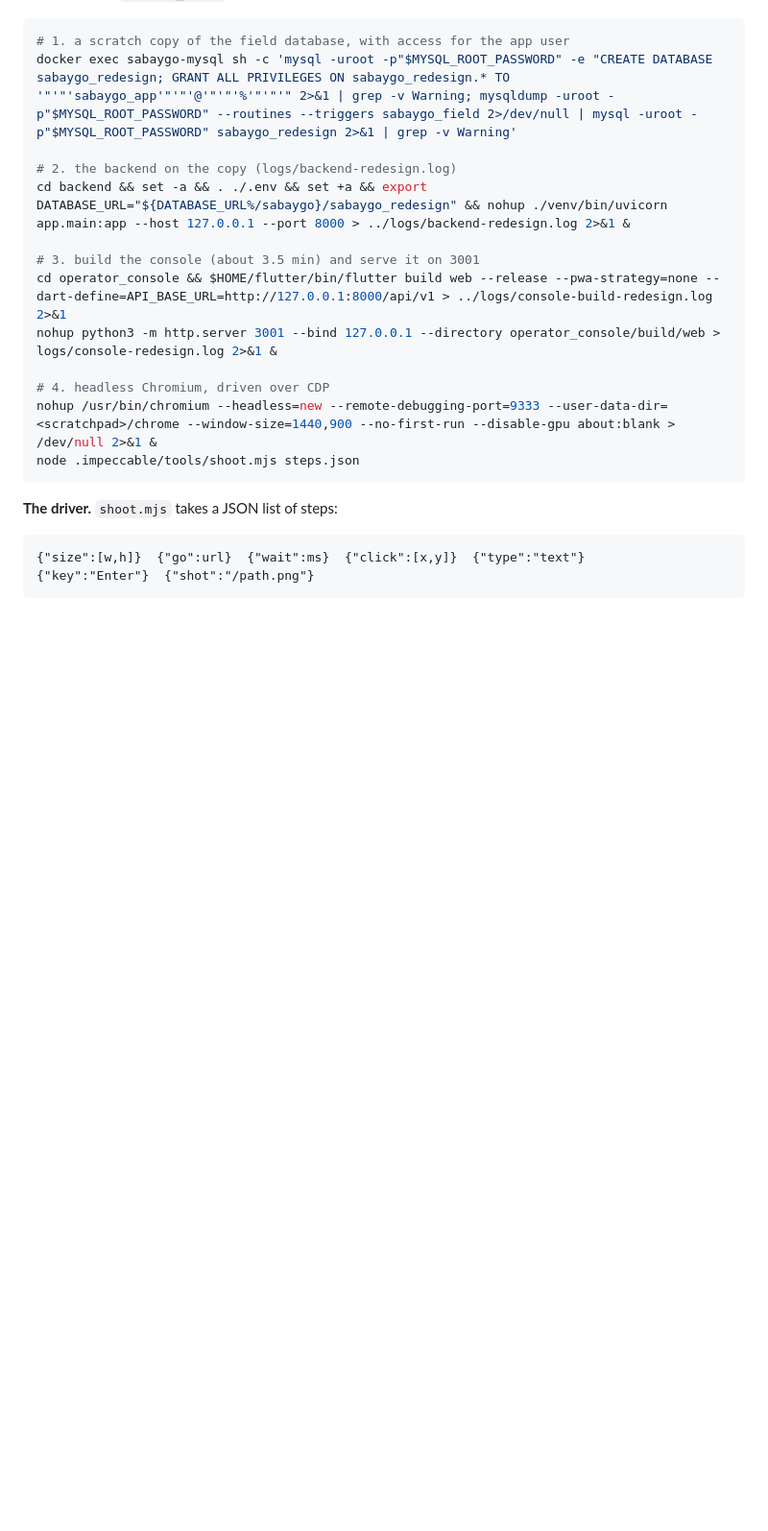
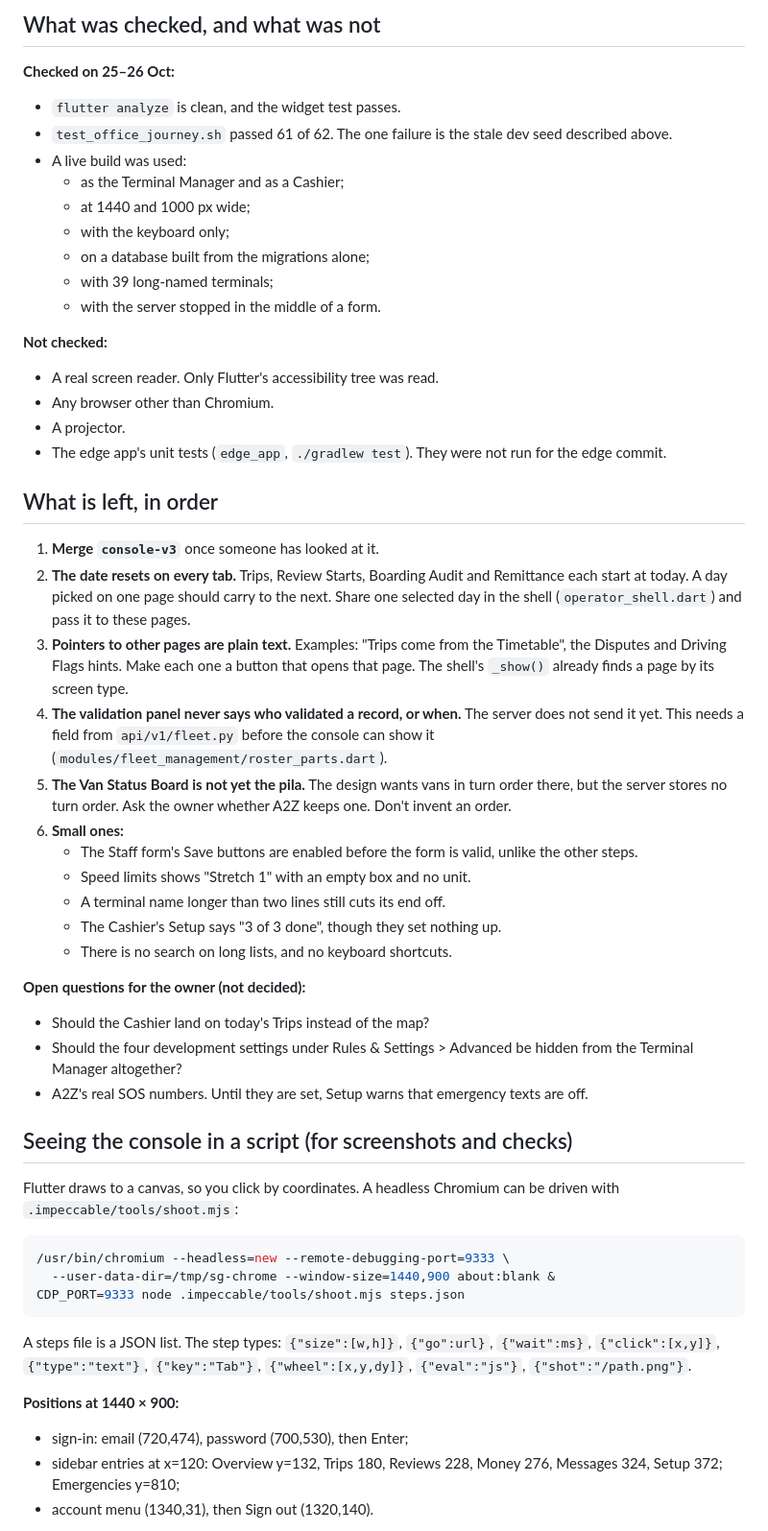
Before and after one commit to 16-Bit-mushroom/SabayGo, a Markdown page: docs/Web-console-redesign/HANDOFF.md, the part around one of its changes. Shown at 96% size. Rendered like a GitHub page; blank space fills up the shorter version.

````diff
--- a/docs/Web-console-redesign/HANDOFF.md
+++ b/docs/Web-console-redesign/HANDOFF.md
@@ -94,24 +95,76 @@ copy instead:
+## What was checked, and what was not
+
+**Checked on 25–26 Oct:**
+- `flutter analyze` is clean, and the widget test passes.
+- `test_office_journey.sh` passed 61 of 62. The one failure is the stale
+  dev seed described above.
+- A live build was used:
+  - as the Terminal Manager and as a Cashier;
+  - at 1440 and 1000 px wide;
+  - with the keyboard only;
+  - on a database built from the migrations alone;
+  - with 39 long-named terminals;
+  - with the server stopped in the middle of a form.
+
+**Not checked:**
+- A real screen reader. Only Flutter's accessibility tree was read.
+- Any browser other than Chromium.
+- A projector.
+- The edge app's unit tests (`edge_app`, `./gradlew test`). They were
+  not run for the edge commit.
+
+## What is left, in order
+
+1. **Merge `console-v3`** once someone has looked at it.
+2. **The date resets on every tab.** Trips, Review Starts, Boarding Audit
+   and Remittance each start at today. A day picked on one page should
+   carry to the next. Share one selected day in the shell
+   (`operator_shell.dart`) and pass it to these pages.
+3. **Pointers to other pages are plain text.** Examples: "Trips come from
+   the Timetable", the Disputes and Driving Flags hints. Make each one a
+   button that opens that page. The shell's `_show()` already finds a page
+   by its screen type.
+4. **The validation panel never says who validated a record, or when.**
+   The server does not send it yet. This needs a field from
+   `api/v1/fleet.py` before the console can show it
+   (`modules/fleet_management/roster_parts.dart`).
+5. **The Van Status Board is not yet the pila.** The design wants vans in
+   turn order there, but the server stores no turn order. Ask the owner
+   whether A2Z keeps one. Don't invent an order.
+6. **Small ones:**
+   - The Staff form's Save buttons are enabled before the form is valid,
+     unlike the other steps.
+   - Speed limits shows "Stretch 1" with an empty box and no unit.
+   - A terminal name longer than two lines still cuts its end off.
+   - The Cashier's Setup says "3 of 3 done", though they set nothing up.
+   - There is no search on long lists, and no keyboard shortcuts.
+
+**Open questions for the owner (not decided):**
+- Should the Cashier land on today's Trips instead of the map?
+- Should the four development settings under Rules & Settings > Advanced
+  be hidden from the Terminal Manager altogether?
+- A2Z's real SOS numbers. Until they are set, Setup warns that emergency
+  texts are off.
+
+## Seeing the console in a script (for screenshots and checks)
+
+Flutter draws to a canvas, so you click by coordinates. A headless
+Chromium can be driven with `.impeccable/tools/shoot.mjs`:
 
 ```bash
-# 1. a scratch copy of the field database, with access for the app user
-docker exec sabaygo-mysql sh -c 'mysql -uroot -p"$MYSQL_ROOT_PASSWORD" -e "CREATE DATABASE sabaygo_redesign; GRANT ALL PRIVILEGES ON sabaygo_redesign.* TO '"'"'sabaygo_app'"'"'@'"'"'%'"'"'" 2>&1 | grep -v Warning; mysqldump -uroot -p"$MYSQL_ROOT_PASSWORD" --routines --triggers sabaygo_field 2>/dev/null | mysql -uroot -p"$MYSQL_ROOT_PASSWORD" sabaygo_redesign 2>&1 | grep -v Warning'
-
-# 2. the backend on the copy (logs/backend-redesign.log)
-cd backend && set -a && . ./.env && set +a && export DATABASE_URL="${DATABASE_URL%/sabaygo}/sabaygo_redesign" && nohup ./venv/bin/uvicorn app.main:app --host 127.0.0.1 --port 8000 > ../logs/backend-redesign.log 2>&1 &
-
-# 3. build the console (about 3.5 min) and serve it on 3001
-cd operator_console && $HOME/flutter/bin/flutter build web --release --pwa-strategy=none --dart-define=API_BASE_URL=http://127.0.0.1:8000/api/v1 > ../logs/console-build-redesign.log 2>&1
-nohup python3 -m http.server 3001 --bind 127.0.0.1 --directory operator_console/build/web > logs/console-redesign.log 2>&1 &
-
-# 4. headless Chromium, driven over CDP
-nohup /usr/bin/chromium --headless=new --remote-debugging-port=9333 --user-data-dir=<scratchpad>/chrome --window-size=1440,900 --no-first-run --disable-gpu about:blank > /dev/null 2>&1 &
-node .impeccable/tools/shoot.mjs steps.json
+/usr/bin/chromium --headless=new --remote-debugging-port=9333 \
+  --user-data-dir=/tmp/sg-chrome --window-size=1440,900 about:blank &
+CDP_PORT=9333 node .impeccable/tools/shoot.mjs steps.json
 ```
 
-**The driver.** `shoot.mjs` takes a JSON list of steps:
+A steps file is a JSON list. The step types:
+`{"size":[w,h]}`, `{"go":url}`, `{"wait":ms}`, `{"click":[x,y]}`,
+`{"type":"text"}`, `{"key":"Tab"}`, `{"wheel":[x,y,dy]}`,
+`{"eval":"js"}`, `{"shot":"/path.png"}`.
 
-```
-{"size":[w,h]}  {"go":url}  {"wait":ms}  {"click":[x,y]}  {"type":"text"}
-{"key":"Enter"}  {"shot":"/path.png"}
-```
+**Positions at 1440 × 900:**
+- sign-in: email (720,474), password (700,530), then Enter;
+- sidebar entries at x=120: Overview y=132, Trips 180, Reviews 228,
+  Money 276, Messages 324, Setup 372; Emergencies y=810;
+- account menu (1340,31), then Sign out (1320,140).
 
````
Also changed, not shown: other parts of docs/Web-console-redesign/HANDOFF.md (+107 -117 lines).
